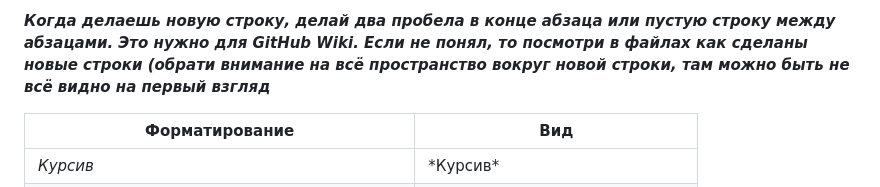
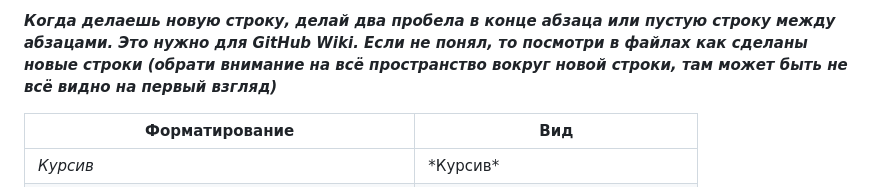
Before and after one commit to Wudrus/TheGreatInterweaveOfSilenceMD, a Markdown page: Шпаргалка.md, the part around the change. GitHub-like rendering.

Commit message:
Commit from WudPhone on 18.11.2025, 10:29:28

```diff
--- a/Шпаргалка.md
+++ b/Шпаргалка.md
@@ -1,4 +1,4 @@
-***Когда делаешь новую строку, делай два пробела в конце абзаца или пустую строку между абзацами. Это нужно для GitHub Wiki. Если не понял, то посмотри в файлах как  сделаны новые строки (обрати внимание на всё пространство вокруг новой строки, там можно быть не всё видно на первый взгляд***
+***Когда делаешь новую строку, делай два пробела в конце абзаца или пустую строку между абзацами. Это нужно для GitHub Wiki. Если не понял, то посмотри в файлах как  сделаны новые строки (обрати внимание на всё пространство вокруг новой строки, там может быть не всё видно на первый взгляд)***
 
 | Форматирование                             | Вид                               |
 | ------------------------------------------ | --------------------------------- |
```
